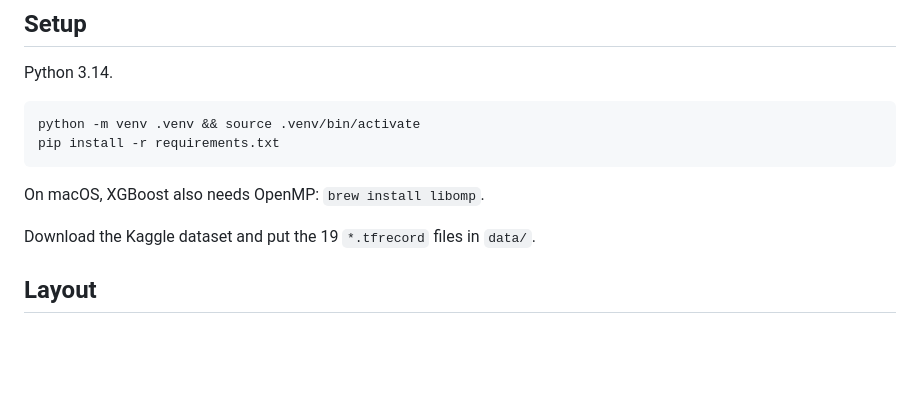
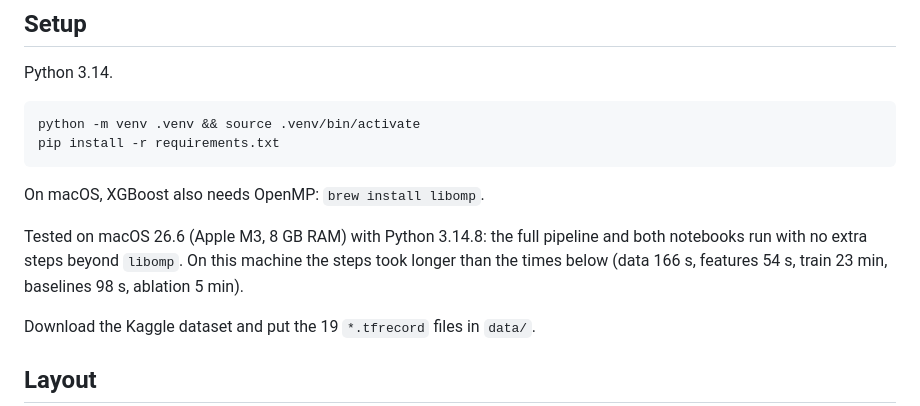
Before and after one commit to harshilv17/next-day-wildfire-spread, a Markdown page: README.md, the part around the change. GitHub-like rendering; blank space fills up the shorter version.

Commit message:
docs: add macOS testing details and execution time benchmarks to README

````diff
--- a/README.md
+++ b/README.md
@@ -12,6 +12,8 @@ pip install -r requirements.txt
 ```
 
 On macOS, XGBoost also needs OpenMP: `brew install libomp`.
+
+Tested on macOS 26.6 (Apple M3, 8 GB RAM) with Python 3.14.8: the full pipeline and both notebooks run with no extra steps beyond `libomp`. On this machine the steps took longer than the times below (data 166 s, features 54 s, train 23 min, baselines 98 s, ablation 5 min).
 
 Download the Kaggle dataset and put the 19 `*.tfrecord` files in `data/`.
 
````
